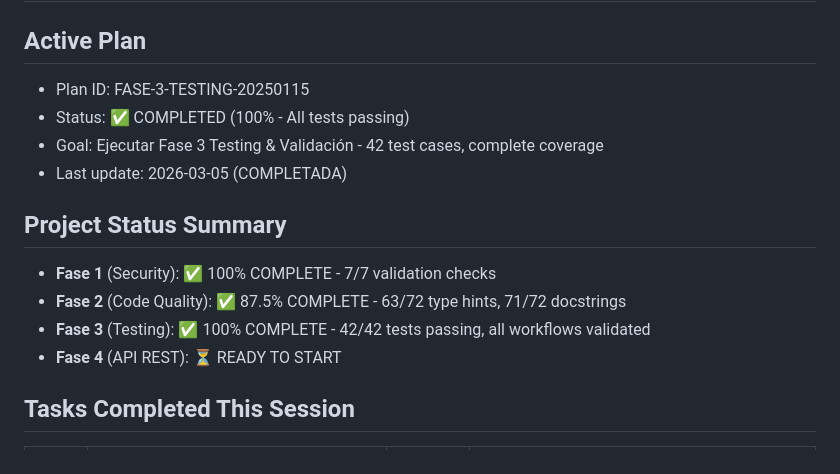
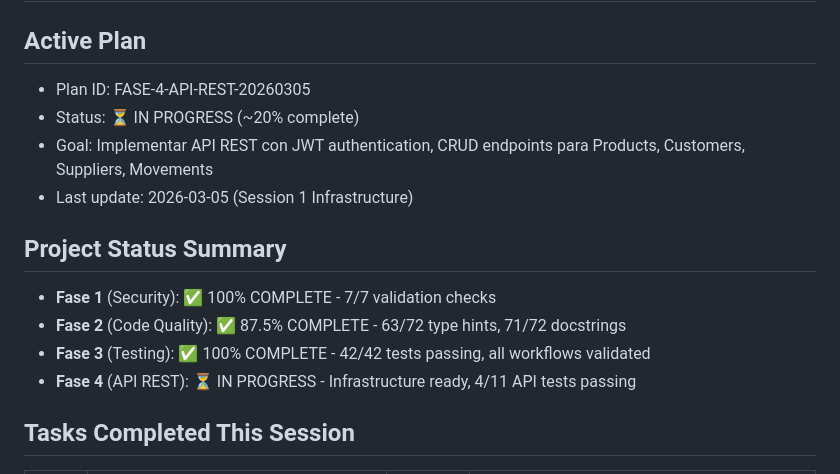
Before and after one commit to javiertarazon/inventario-ferre, a Markdown page: .github/free-jt7-trace.md, the part around one of its changes. GitHub-like rendering.

```diff
--- a/.github/free-jt7-trace.md
+++ b/.github/free-jt7-trace.md
@@ -1,16 +1,16 @@
 # Free JT7 Traceability Log
 
 ## Active Plan
-- Plan ID: FASE-3-TESTING-20250115
-- Status: ✅ COMPLETED (100% - All tests passing)
-- Goal: Ejecutar Fase 3 Testing & Validación - 42 test cases, complete coverage
-- Last update: 2026-03-05 (COMPLETADA)
+- Plan ID: FASE-4-API-REST-20260305
+- Status: ⏳ IN PROGRESS (~20% complete)
+- Goal: Implementar API REST con JWT authentication, CRUD endpoints para Products, Customers, Suppliers, Movements
+- Last update: 2026-03-05 (Session 1 Infrastructure)
 
 ## Project Status Summary
 - **Fase 1** (Security): ✅ 100% COMPLETE - 7/7 validation checks
 - **Fase 2** (Code Quality): ✅ 87.5% COMPLETE - 63/72 type hints, 71/72 docstrings
 - **Fase 3** (Testing): ✅ 100% COMPLETE - 42/42 tests passing, all workflows validated
-- **Fase 4** (API REST): ⏳ READY TO START
+- **Fase 4** (API REST): ⏳ IN PROGRESS - Infrastructure ready, 4/11 API tests passing
 
 ## Tasks Completed This Session
 | ID | Task | Status | Evidence |
```
Also changed, not shown: other parts of .github/free-jt7-trace.md (+42 -20 lines).
